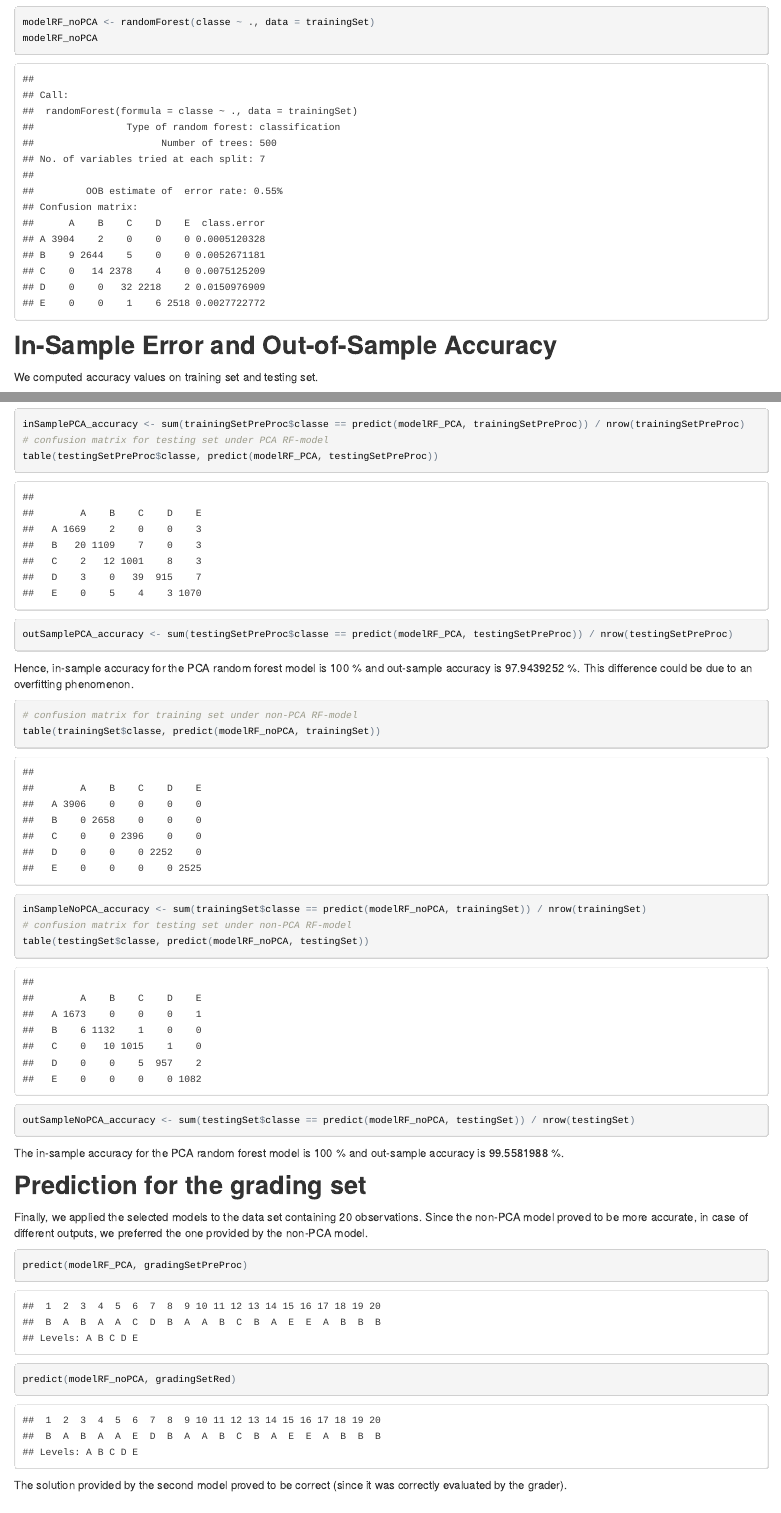
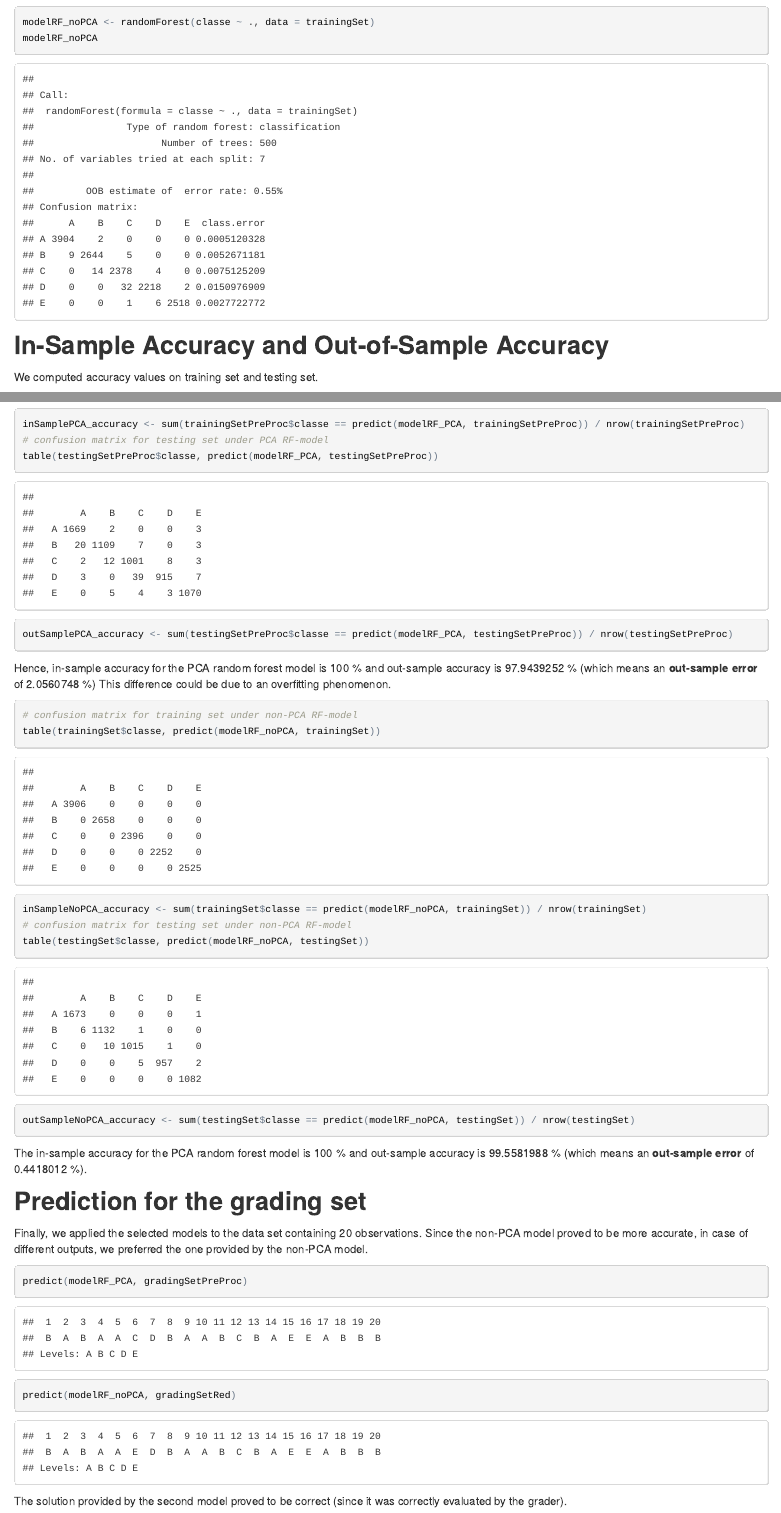
Before and after one commit to plisko/MachineLearning, an R Markdown document (MLproject_writeup.Rmd): the page in a window 1100 px wide, from 3040 px down, and a second part further down, joined at a grey line. The pictures show the output file MLproject_writeup.html that the author committed with the source, opened offline.

Commit message:
fixed typos in accuracy section

````diff
--- a/MLproject_writeup.Rmd
+++ b/MLproject_writeup.Rmd
@@ -106,7 +106,7 @@ modelRF_noPCA
 ```
 
 
-## In-Sample Error and Out-of-Sample Accuracy
+## In-Sample Accuracy and Out-of-Sample Accuracy
 We computed accuracy values on training set and testing set.
 
 In the PCA model, the values are computed as follows:
@@ -121,7 +121,7 @@ table(testingSetPreProc$classe, predict(modelRF_PCA, testingSetPreProc))
 outSamplePCA_accuracy <- sum(testingSetPreProc$classe == predict(modelRF_PCA, testingSetPreProc)) / nrow(testingSetPreProc)
 ```
 
-Hence, in-sample accuracy for the PCA random forest model is `r inSamplePCA_accuracy*100` % and out-sample accuracy is `r outSamplePCA_accuracy*100` %. This difference could be due to an overfitting phenomenon.
+Hence, in-sample accuracy for the PCA random forest model is `r inSamplePCA_accuracy*100` % and out-sample accuracy is `r outSamplePCA_accuracy*100` % (which means an **out-sample error** of `r (1-outSamplePCA_accuracy)*100` %) This difference could be due to an overfitting phenomenon.
 
 
 ```{r computeErrorsNonPCAmodel}
@@ -133,7 +133,7 @@ table(testingSet$classe, predict(modelRF_noPCA, testingSet))
 outSampleNoPCA_accuracy <- sum(testingSet$classe == predict(modelRF_noPCA, testingSet)) / nrow(testingSet)
 ```
 
-The in-sample accuracy for the PCA random forest model is `r inSampleNoPCA_accuracy*100` % and out-sample accuracy is `r outSampleNoPCA_accuracy*100` %.
+The in-sample accuracy for the PCA random forest model is `r inSampleNoPCA_accuracy*100` % and out-sample accuracy is `r outSampleNoPCA_accuracy*100` % (which means an **out-sample error** of `r (1-outSampleNoPCA_accuracy)*100` %).
 
 
 ## Prediction for the grading set
````
Also changed, not shown: MLproject_writeup.html.
